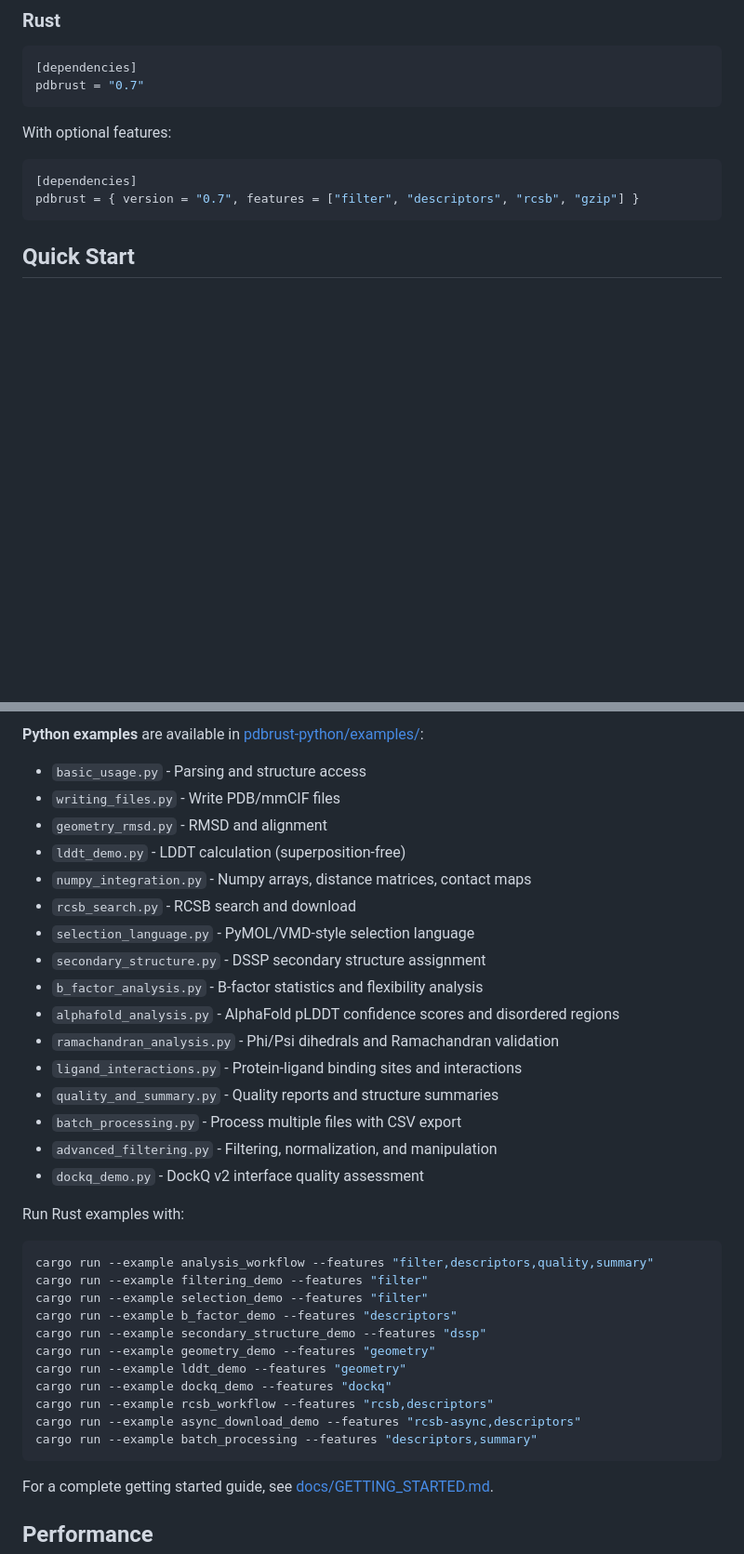
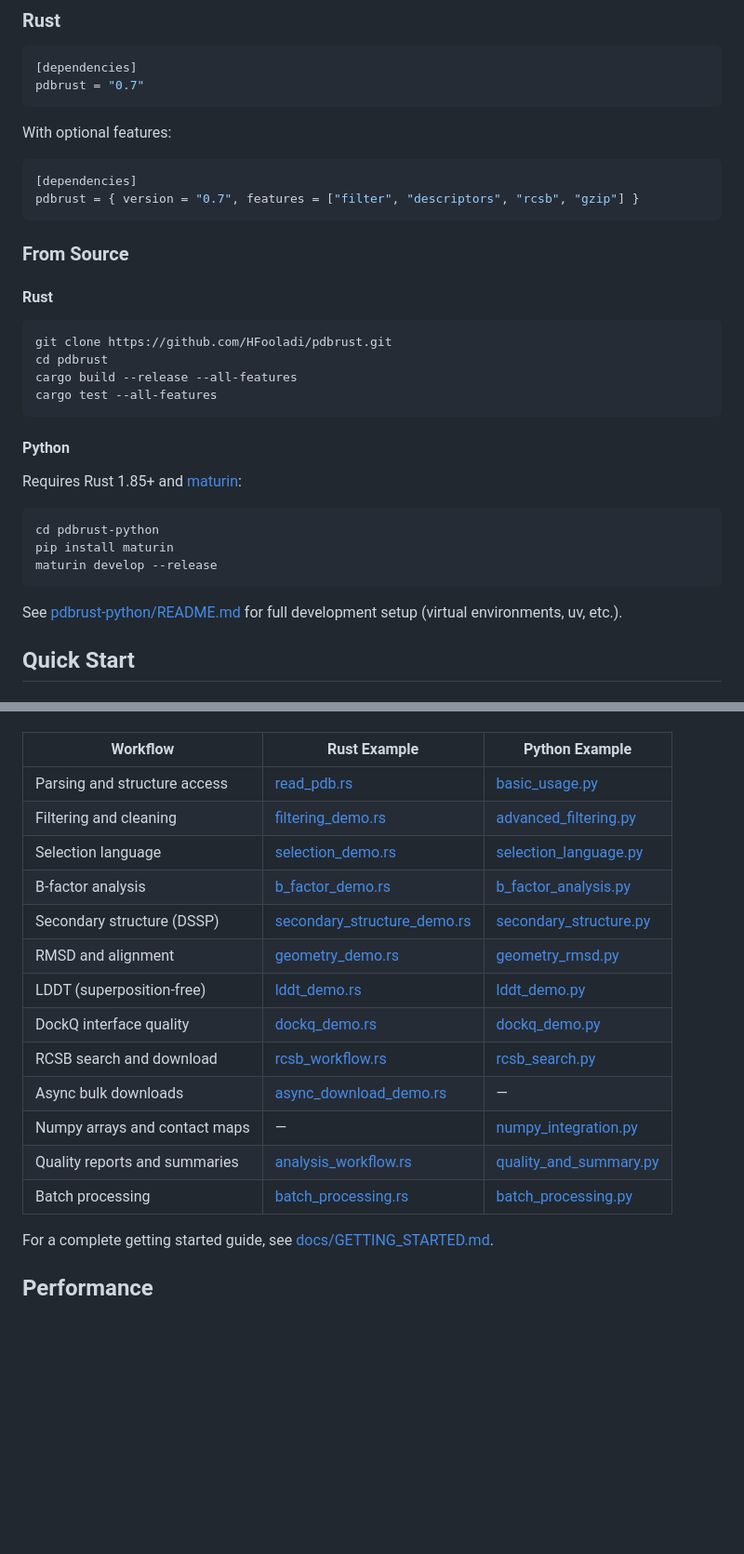
Before and after one commit to HFooladi/pdbrust, a Markdown page: README.md, 2 parts joined by grey strips. Shown at 93% size. Rendered like a GitHub page; blank space fills up the shorter version.

````diff
--- a/README.md
+++ b/README.md
@@ -30,6 +30,29 @@ With optional features:
 [dependencies]
 pdbrust = { version = "0.7", features = ["filter", "descriptors", "rcsb", "gzip"] }
 ```
+
+### From Source
+
+#### Rust
+
+```bash
+git clone https://github.com/HFooladi/pdbrust.git
+cd pdbrust
+cargo build --release --all-features
+cargo test --all-features
+```
+
+#### Python
+
+Requires Rust 1.85+ and [maturin](https://github.com/PyO3/maturin):
+
+```bash
+cd pdbrust-python
+pip install maturin
+maturin develop --release
+```
+
+See [pdbrust-python/README.md](pdbrust-python/README.md) for full development setup (virtual environments, uv, etc.).
 
 ## Quick Start
 
@@ -383,36 +576,18 @@ See the [examples/](examples/) directory for complete working code:
-**Python examples** are available in [pdbrust-python/examples/](pdbrust-python/examples/):
-- `basic_usage.py` - Parsing and structure access
-- `writing_files.py` - Write PDB/mmCIF files
-- `geometry_rmsd.py` - RMSD and alignment
-- `lddt_demo.py` - LDDT calculation (superposition-free)
-- `numpy_integration.py` - Numpy arrays, distance matrices, contact maps
-- `rcsb_search.py` - RCSB search and download
-- `selection_language.py` - PyMOL/VMD-style selection language
-- `secondary_structure.py` - DSSP secondary structure assignment
-- `b_factor_analysis.py` - B-factor statistics and flexibility analysis
-- `alphafold_analysis.py` - AlphaFold pLDDT confidence scores and disordered regions
-- `ramachandran_analysis.py` - Phi/Psi dihedrals and Ramachandran validation
-- `ligand_interactions.py` - Protein-ligand binding sites and interactions
-- `quality_and_summary.py` - Quality reports and structure summaries
-- `batch_processing.py` - Process multiple files with CSV export
-- `advanced_filtering.py` - Filtering, normalization, and manipulation
-- `dockq_demo.py` - DockQ v2 interface quality assessment
-
-Run Rust examples with:
-
-```bash
-cargo run --example analysis_workflow --features "filter,descriptors,quality,summary"
-cargo run --example filtering_demo --features "filter"
-cargo run --example selection_demo --features "filter"
-cargo run --example b_factor_demo --features "descriptors"
-cargo run --example secondary_structure_demo --features "dssp"
-cargo run --example geometry_demo --features "geometry"
-cargo run --example lddt_demo --features "geometry"
-cargo run --example dockq_demo --features "dockq"
-cargo run --example rcsb_workflow --features "rcsb,descriptors"
-cargo run --example async_download_demo --features "rcsb-async,descriptors"
-cargo run --example batch_processing --features "descriptors,summary"
-```
+| Workflow | Rust Example | Python Example |
+|----------|-------------|----------------|
+| Parsing and structure access | [read_pdb.rs](examples/read_pdb.rs) | [basic_usage.py](pdbrust-python/examples/basic_usage.py) |
+| Filtering and cleaning | [filtering_demo.rs](examples/filtering_demo.rs) | [advanced_filtering.py](pdbrust-python/examples/advanced_filtering.py) |
+| Selection language | [selection_demo.rs](examples/selection_demo.rs) | [selection_language.py](pdbrust-python/examples/selection_language.py) |
+| B-factor analysis | [b_factor_demo.rs](examples/b_factor_demo.rs) | [b_factor_analysis.py](pdbrust-python/examples/b_factor_analysis.py) |
+| Secondary structure (DSSP) | [secondary_structure_demo.rs](examples/secondary_structure_demo.rs) | [secondary_structure.py](pdbrust-python/examples/secondary_structure.py) |
+| RMSD and alignment | [geometry_demo.rs](examples/geometry_demo.rs) | [geometry_rmsd.py](pdbrust-python/examples/geometry_rmsd.py) |
+| LDDT (superposition-free) | [lddt_demo.rs](examples/lddt_demo.rs) | [lddt_demo.py](pdbrust-python/examples/lddt_demo.py) |
+| DockQ interface quality | [dockq_demo.rs](examples/dockq_demo.rs) | [dockq_demo.py](pdbrust-python/examples/dockq_demo.py) |
+| RCSB search and download | [rcsb_workflow.rs](examples/rcsb_workflow.rs) | [rcsb_search.py](pdbrust-python/examples/rcsb_search.py) |
+| Async bulk downloads | [async_download_demo.rs](examples/async_download_demo.rs) | — |
+| Numpy arrays and contact maps | — | [numpy_integration.py](pdbrust-python/examples/numpy_integration.py) |
+| Quality reports and summaries | [analysis_workflow.rs](examples/analysis_workflow.rs) | [quality_and_summary.py](pdbrust-python/examples/quality_and_summary.py) |
+| Batch processing | [batch_processing.rs](examples/batch_processing.rs) | [batch_processing.py](pdbrust-python/examples/batch_processing.py) |
 
 For a complete getting started guide, see [docs/GETTING_STARTED.md](docs/GETTING_STARTED.md).
 
````
Also changed, not shown: other parts of README.md (+323 -153 lines).
